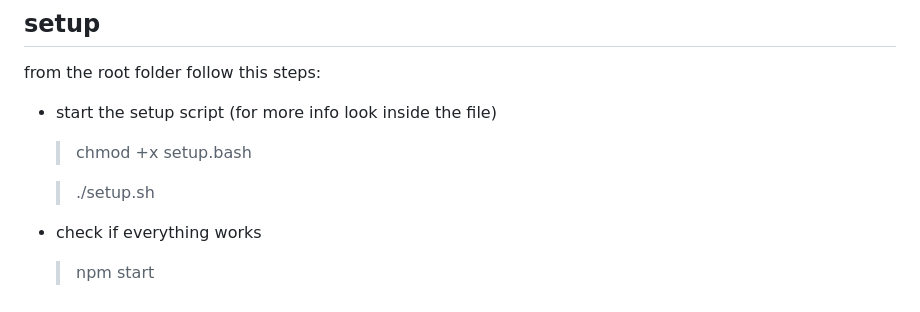
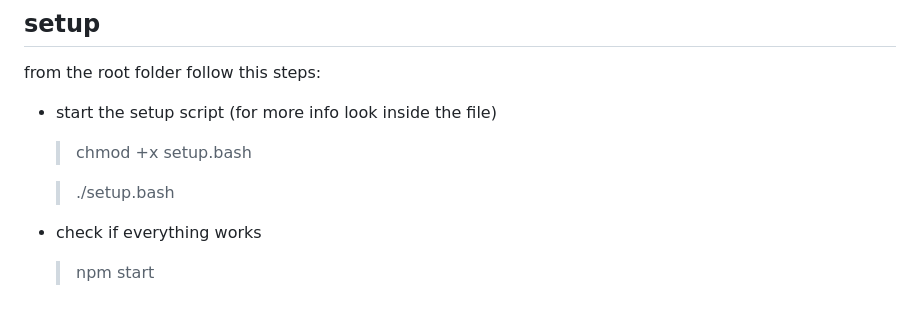
Before and after one commit to EugenioCos/12DOF-Robot-Controller, a Markdown page: README.md, the part around the change. GitHub-like rendering.

```diff
--- a/README.md
+++ b/README.md
@@ -71,7 +71,7 @@ from the root folder follow this steps:
 
     > chmod +x setup.bash
 
-    > ./setup.sh
+    > ./setup.bash
 
 - check if everything works
 
```
